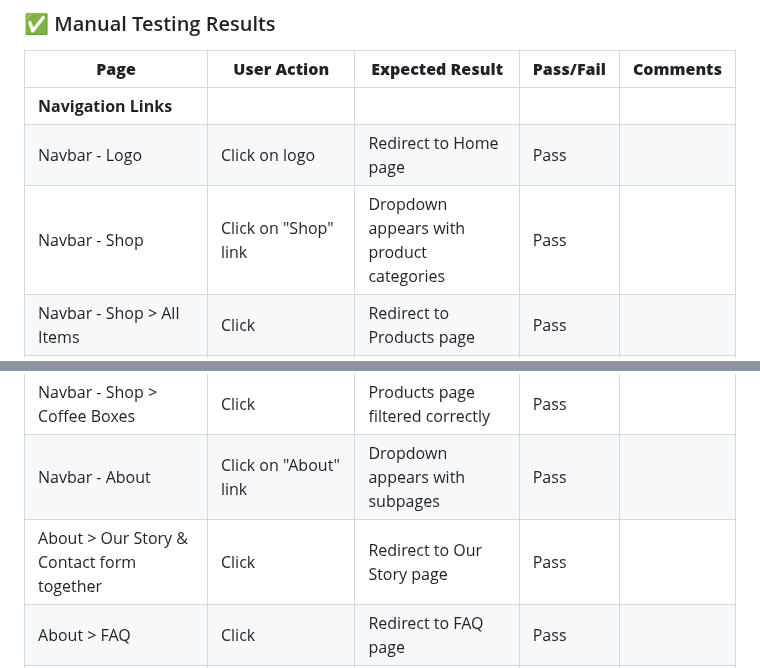
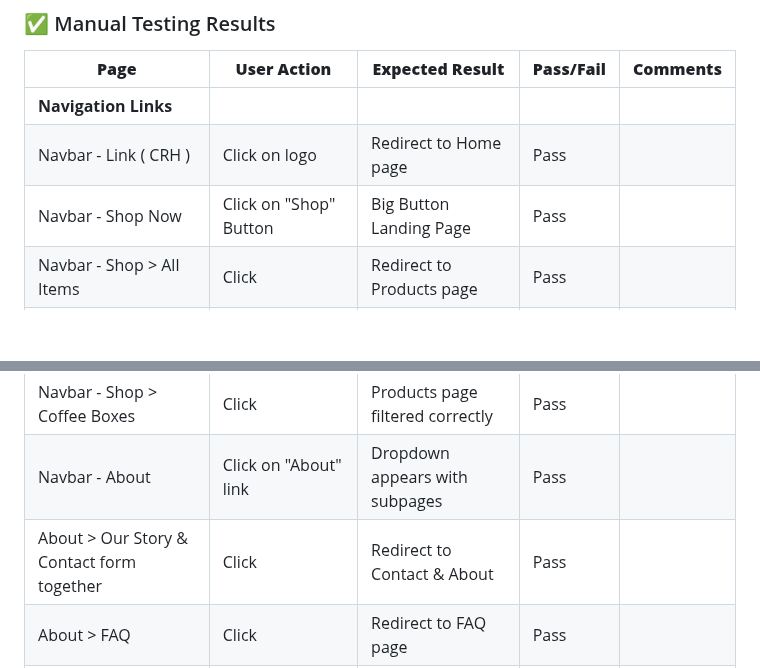
Before and after one commit to NigelFinegan5p/project5, a Markdown page: testing.md, 2 parts joined by grey strips. Rendered like a GitHub page; folded sections open; blank space fills up the shorter version.

Commit message:
testing md file

```diff
--- a/testing.md
+++ b/testing.md
@@ -320,14 +320,14 @@ Manual testing was conducted to validate core navigation, authentication, checko
 | **Page** | **User Action** | **Expected Result** | **Pass/Fail** | **Comments** |
 |----------|------------------|----------------------|---------------|--------------|
 | **Navigation Links** |||||
-| Navbar - Logo | Click on logo | Redirect to Home page | Pass | |
-| Navbar - Shop | Click on "Shop" link | Dropdown appears with product categories | Pass | |
+| Navbar - Link ( CRH )| Click on logo | Redirect to Home page | Pass | |
+| Navbar - Shop Now | Click on "Shop" Button | Big Button Landing Page | Pass | |
 | Navbar - Shop > All Items | Click | Redirect to Products page | Pass | |
 | Navbar - Shop > All products | Click | Products page filtered correctly | Pass | |
 | Navbar - Shop > All coffee | Click | Products page filtered correctly | Pass | |
 | Navbar - Shop > Coffee Boxes | Click | Products page filtered correctly | Pass | |
 | Navbar - About | Click on "About" link | Dropdown appears with subpages | Pass | |
-| About > Our Story & Contact form together | Click | Redirect to Our Story page | Pass | |
+| About > Our Story & Contact form together | Click | Redirect to Contact & About | Pass | |
 | About > FAQ | Click | Redirect to FAQ page | Pass | |
 | About > Contact | Click | Redirect to Contact page | Pass | |
 | Search | Enter search term and submit | Redirect to filtered results page | Pass | |
```
